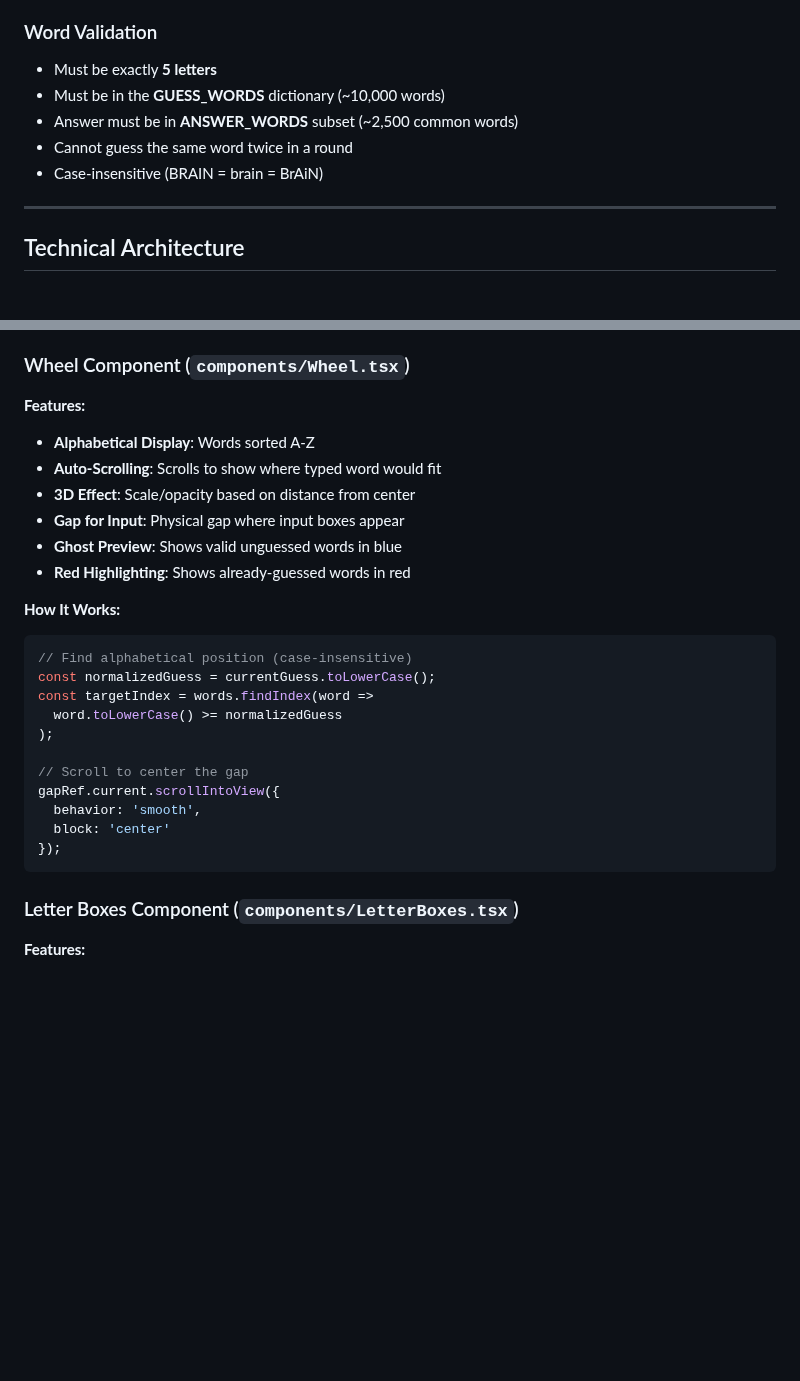
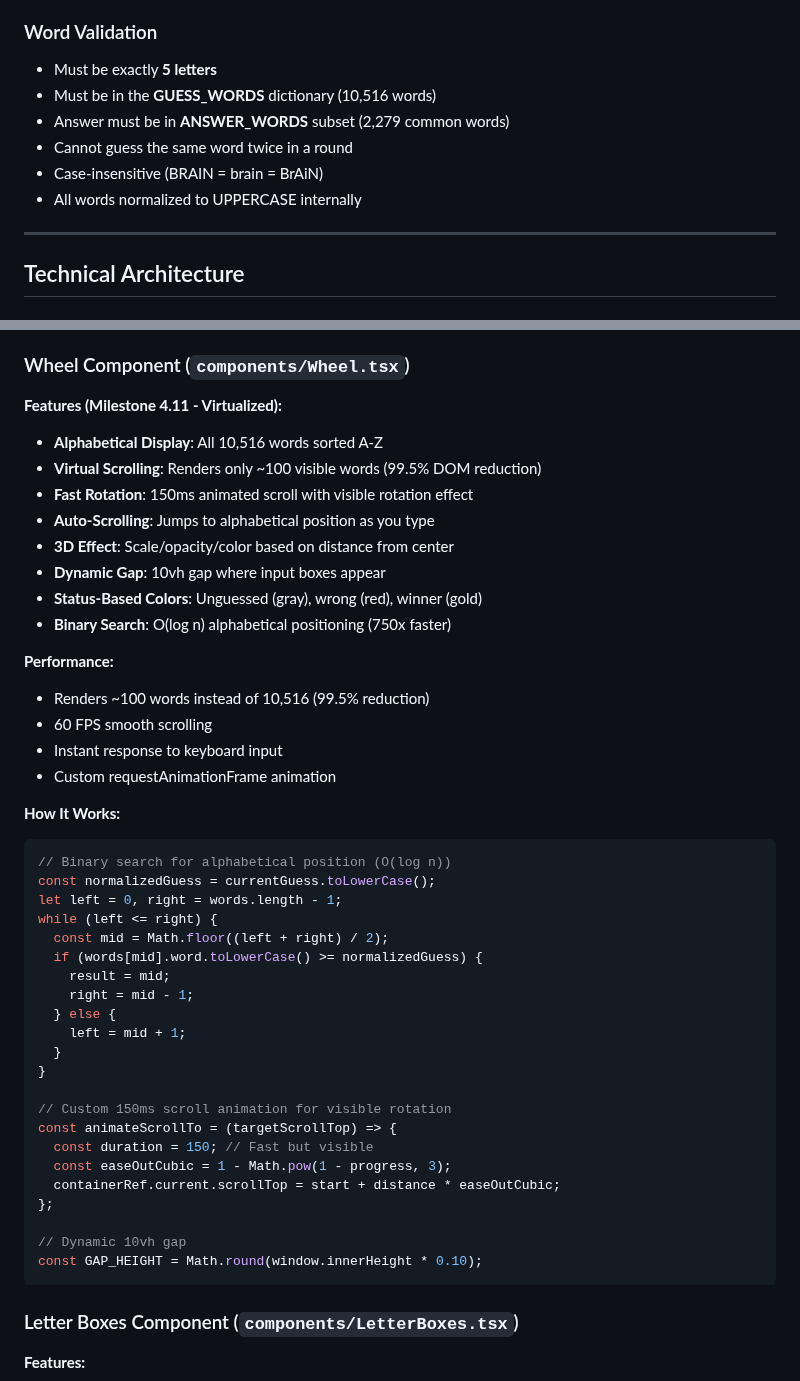
Before and after one commit to starl3xx/lets-have-a-word, a Markdown page: GAME_DOCUMENTATION.md, 2 parts joined by grey strips. Drawn GitHub-style; blank space fills up the shorter version.

````diff
--- a/GAME_DOCUMENTATION.md
+++ b/GAME_DOCUMENTATION.md
@@ -63,10 +63,11 @@ Each player gets a daily allocation of guesses:
 
 ### Word Validation
 - Must be exactly **5 letters**
-- Must be in the **GUESS_WORDS** dictionary (~10,000 words)
-- Answer must be in **ANSWER_WORDS** subset (~2,500 common words)
+- Must be in the **GUESS_WORDS** dictionary (10,516 words)
+- Answer must be in **ANSWER_WORDS** subset (2,279 common words)
 - Cannot guess the same word twice in a round
 - Case-insensitive (BRAIN = brain = BrAiN)
+- All words normalized to UPPERCASE internally
 
 ---
 
@@ -193,27 +194,46 @@ type InputState =
 
 ### Wheel Component (`components/Wheel.tsx`)
 
-**Features:**
-- **Alphabetical Display**: Words sorted A-Z
-- **Auto-Scrolling**: Scrolls to show where typed word would fit
-- **3D Effect**: Scale/opacity based on distance from center
-- **Gap for Input**: Physical gap where input boxes appear
-- **Ghost Preview**: Shows valid unguessed words in blue
-- **Red Highlighting**: Shows already-guessed words in red
+**Features (Milestone 4.11 - Virtualized):**
+- **Alphabetical Display**: All 10,516 words sorted A-Z
+- **Virtual Scrolling**: Renders only ~100 visible words (99.5% DOM reduction)
+- **Fast Rotation**: 150ms animated scroll with visible rotation effect
+- **Auto-Scrolling**: Jumps to alphabetical position as you type
+- **3D Effect**: Scale/opacity/color based on distance from center
+- **Dynamic Gap**: 10vh gap where input boxes appear
+- **Status-Based Colors**: Unguessed (gray), wrong (red), winner (gold)
+- **Binary Search**: O(log n) alphabetical positioning (750x faster)
+
+**Performance:**
+- Renders ~100 words instead of 10,516 (99.5% reduction)
+- 60 FPS smooth scrolling
+- Instant response to keyboard input
+- Custom requestAnimationFrame animation
 
 **How It Works:**
 ```typescript
-// Find alphabetical position (case-insensitive)
+// Binary search for alphabetical position (O(log n))
 const normalizedGuess = currentGuess.toLowerCase();
-const targetIndex = words.findIndex(word =>
-  word.toLowerCase() >= normalizedGuess
-);
+let left = 0, right = words.length - 1;
+while (left <= right) {
+  const mid = Math.floor((left + right) / 2);
+  if (words[mid].word.toLowerCase() >= normalizedGuess) {
+    result = mid;
+    right = mid - 1;
+  } else {
+    left = mid + 1;
+  }
+}
 
-// Scroll to center the gap
-gapRef.current.scrollIntoView({
-  behavior: 'smooth',
-  block: 'center'
-});
+// Custom 150ms scroll animation for visible rotation
+const animateScrollTo = (targetScrollTop) => {
+  const duration = 150; // Fast but visible
+  const easeOutCubic = 1 - Math.pow(1 - progress, 3);
+  containerRef.current.scrollTop = start + distance * easeOutCubic;
+};
+
+// Dynamic 10vh gap
+const GAP_HEIGHT = Math.round(window.innerHeight * 0.10);
 ```
 
 ### Letter Boxes Component (`components/LetterBoxes.tsx`)
````
Also changed, not shown: other parts of GAME_DOCUMENTATION.md (+52 -28 lines).
